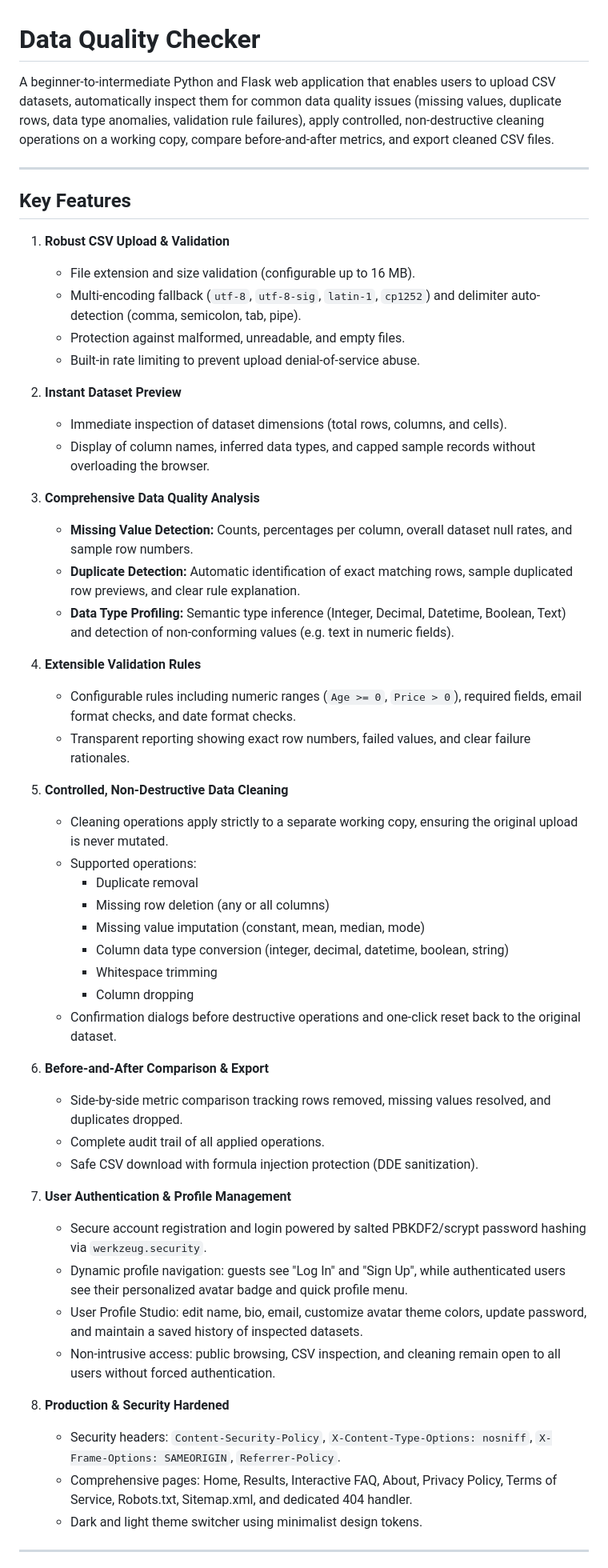
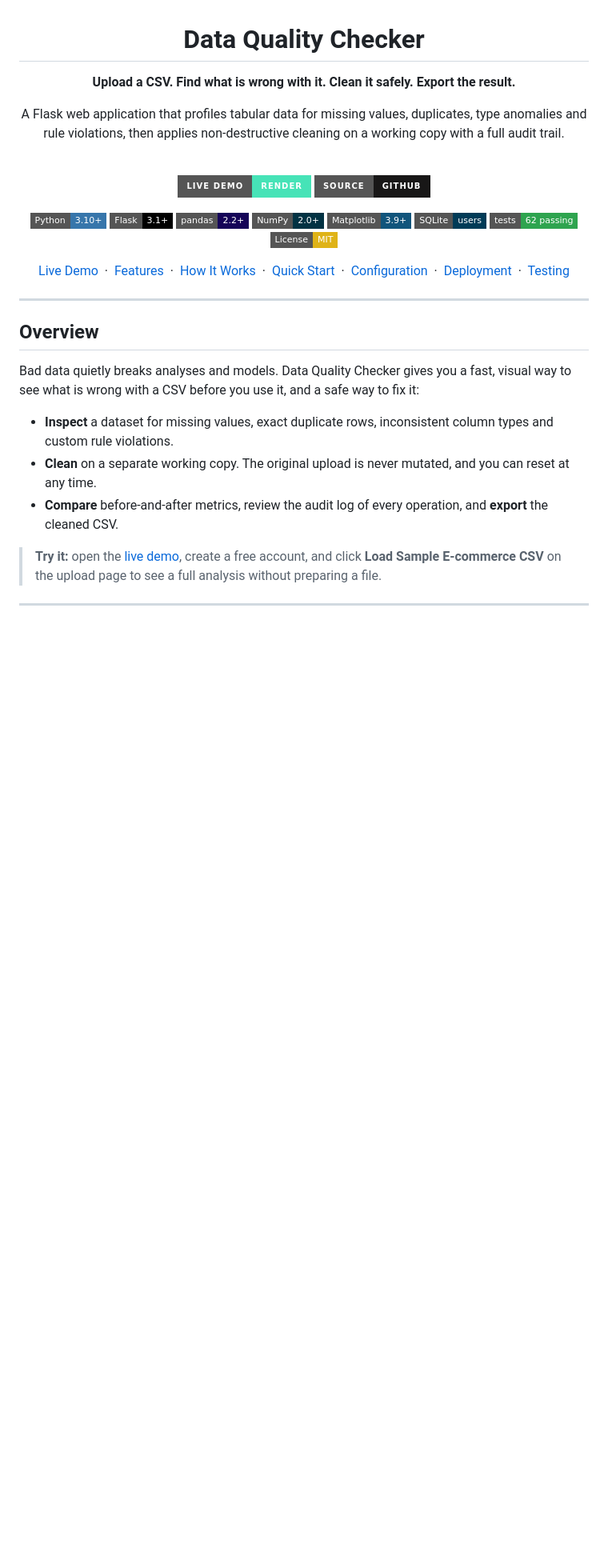
Before and after one commit to IshanBiswas2006/Data-Quality-Checker, a Markdown page: README.md, the part around one of its changes. Shown at 80% size. Drawn GitHub-style; badges without logos; blank space fills up the shorter version.

Commit message:
docs: refresh project README

```diff
--- a/README.md
+++ b/README.md
@@ -1,56 +3,44 @@
 # Data Quality Checker
 
-A beginner-to-intermediate Python and Flask web application that enables users to upload CSV datasets, automatically inspect them for common data quality issues (missing values, duplicate rows, data type anomalies, validation rule failures), apply controlled, non-destructive cleaning operations on a working copy, compare before-and-after metrics, and export cleaned CSV files.
+**Upload a CSV. Find what is wrong with it. Clean it safely. Export the result.**
+
+A Flask web application that profiles tabular data for missing values, duplicates, type anomalies and rule violations, then applies non-destructive cleaning on a working copy with a full audit trail.
+
+<br>
+
+[![Live Demo](https://img.shields.io/badge/Live_Demo-Render-46E3B7?style=for-the-badge&logo=render&logoColor=white)](https://data-quality-checker-93bf.onrender.com/)
+[![Source](https://img.shields.io/badge/Source-GitHub-181717?style=for-the-badge&logo=github&logoColor=white)](https://github.com/IshanBiswas2006/Data-Quality-Checker)
+
+![Python](https://img.shields.io/badge/Python-3.10+-3776AB?style=flat-square&logo=python&logoColor=white)
+![Flask](https://img.shields.io/badge/Flask-3.1+-000000?style=flat-square&logo=flask&logoColor=white)
+![pandas](https://img.shields.io/badge/pandas-2.2+-150458?style=flat-square&logo=pandas&logoColor=white)
+![NumPy](https://img.shields.io/badge/NumPy-2.0+-013243?style=flat-square&logo=numpy&logoColor=white)
+![Matplotlib](https://img.shields.io/badge/Matplotlib-3.9+-11557C?style=flat-square)
+![SQLite](https://img.shields.io/badge/SQLite-users-003B57?style=flat-square&logo=sqlite&logoColor=white)
+![Tests](https://img.shields.io/badge/tests-62_passing-2EA44F?style=flat-square&logo=pytest&logoColor=white)
+[![License: MIT](https://img.shields.io/badge/License-MIT-yellow?style=flat-square)](LICENSE)
+
+[Live Demo](https://data-quality-checker-93bf.onrender.com/) &nbsp;·&nbsp;
+[Features](#features) &nbsp;·&nbsp;
+[How It Works](#how-it-works) &nbsp;·&nbsp;
+[Quick Start](#quick-start) &nbsp;·&nbsp;
+[Configuration](#configuration) &nbsp;·&nbsp;
+[Deployment](#deployment) &nbsp;·&nbsp;
+[Testing](#testing)
+
+</div>
 
 ---
 
-## Key Features
+## Overview
 
-1. **Robust CSV Upload & Validation**
-   - File extension and size validation (configurable up to 16 MB).
-   - Multi-encoding fallback (`utf-8`, `utf-8-sig`, `latin-1`, `cp1252`) and delimiter auto-detection (comma, semicolon, tab, pipe).
-   - Protection against malformed, unreadable, and empty files.
-   - Built-in rate limiting to prevent upload denial-of-service abuse.
+Bad data quietly breaks analyses and models. Data Quality Checker gives you a fast, visual way to see what is wrong with a CSV before you use it, and a safe way to fix it:
 
-2. **Instant Dataset Preview**
-   - Immediate inspection of dataset dimensions (total rows, columns, and cells).
-   - Display of column names, inferred data types, and capped sample records without overloading the browser.
+- **Inspect** a dataset for missing values, exact duplicate rows, inconsistent column types and custom rule violations.
+- **Clean** on a separate working copy. The original upload is never mutated, and you can reset at any time.
+- **Compare** before-and-after metrics, review the audit log of every operation, and **export** the cleaned CSV.
 
-3. **Comprehensive Data Quality Analysis**
-   - **Missing Value Detection:** Counts, percentages per column, overall dataset null rates, and sample row numbers.
-   - **Duplicate Detection:** Automatic identification of exact matching rows, sample duplicated row previews, and clear rule explanation.
-   - **Data Type Profiling:** Semantic type inference (Integer, Decimal, Datetime, Boolean, Text) and detection of non-conforming values (e.g. text in numeric fields).
-
-4. **Extensible Validation Rules**
-   - Configurable rules including numeric ranges (`Age >= 0`, `Price > 0`), required fields, email format checks, and date format checks.
-   - Transparent reporting showing exact row numbers, failed values, and clear failure rationales.
-
-5. **Controlled, Non-Destructive Data Cleaning**
-   - Cleaning operations apply strictly to a separate working copy, ensuring the original upload is never mutated.
-   - Supported operations:
-     - Duplicate removal
-     - Missing row deletion (any or all columns)
-     - Missing value imputation (constant, mean, median, mode)
-     - Column data type conversion (integer, decimal, datetime, boolean, string)
-     - Whitespace trimming
-     - Column dropping
-   - Confirmation dialogs before destructive operations and one-click reset back to the original dataset.
-
-6. **Before-and-After Comparison & Export**
-   - Side-by-side metric comparison tracking rows removed, missing values resolved, and duplicates dropped.
-   - Complete audit trail of all applied operations.
-   - Safe CSV download with formula injection protection (DDE sanitization).
-
-7. **User Authentication & Profile Management**
-   - Secure account registration and login powered by salted PBKDF2/scrypt password hashing via `werkzeug.security`.
-   - Dynamic profile navigation: guests see "Log In" and "Sign Up", while authenticated users see their personalized avatar badge and quick profile menu.
-   - User Profile Studio: edit name, bio, email, customize avatar theme colors, update password, and maintain a saved history of inspected datasets.
-   - Non-intrusive access: public browsing, CSV inspection, and cleaning remain open to all users without forced authentication.
-
-8. **Production & Security Hardened**
-   - Security headers: `Content-Security-Policy`, `X-Content-Type-Options: nosniff`, `X-Frame-Options: SAMEORIGIN`, `Referrer-Policy`.
-   - Comprehensive pages: Home, Results, Interactive FAQ, About, Privacy Policy, Terms of Service, Robots.txt, Sitemap.xml, and dedicated 404 handler.
-   - Dark and light theme switcher using minimalist design tokens.
+> **Try it:** open the [live demo](https://data-quality-checker-93bf.onrender.com/), create a free account, and click **Load Sample E-commerce CSV** on the upload page to see a full analysis without preparing a file.
 
 ---
 
```
Also changed, not shown: other parts of README.md (+193 -119 lines).
